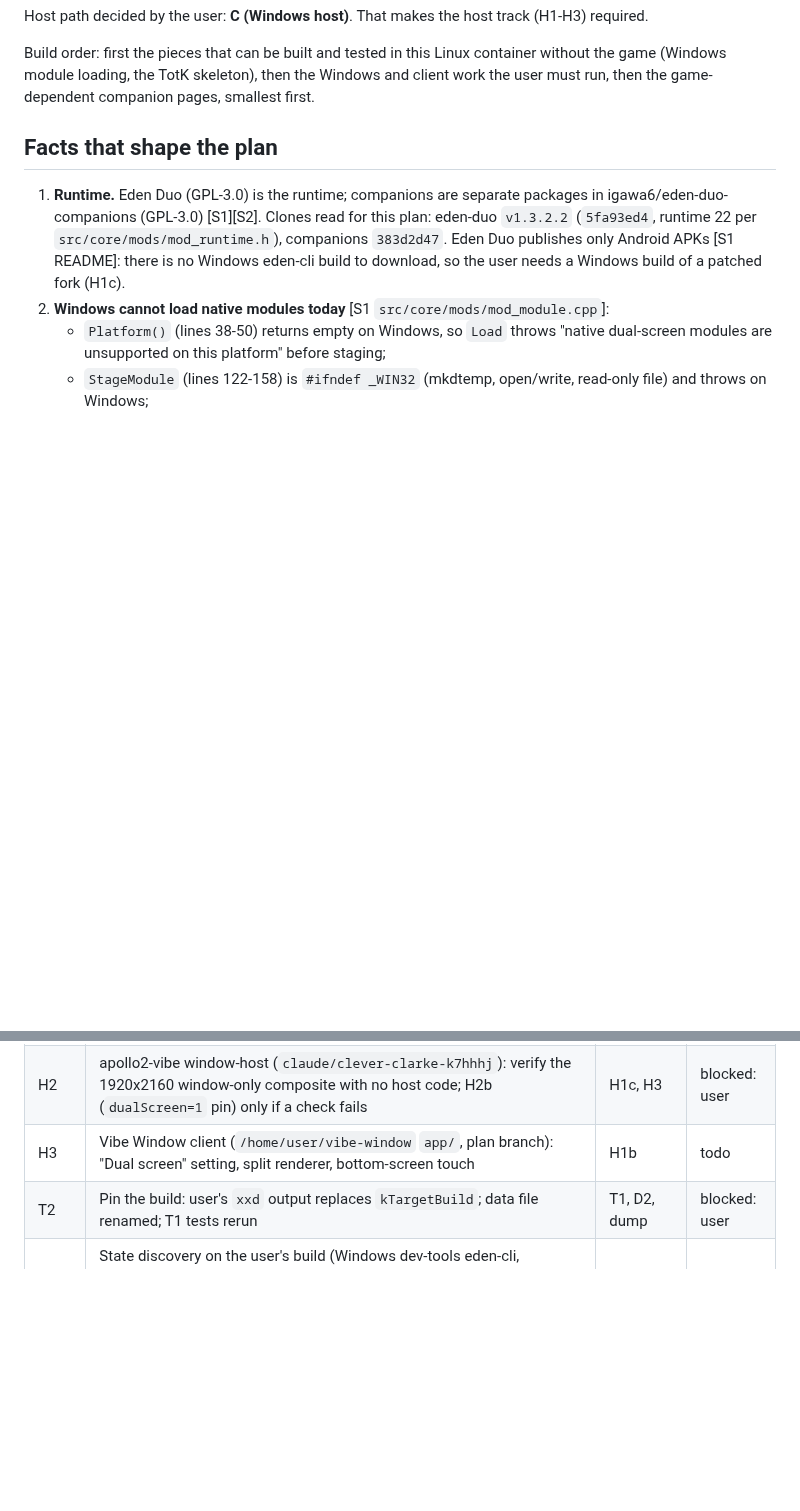
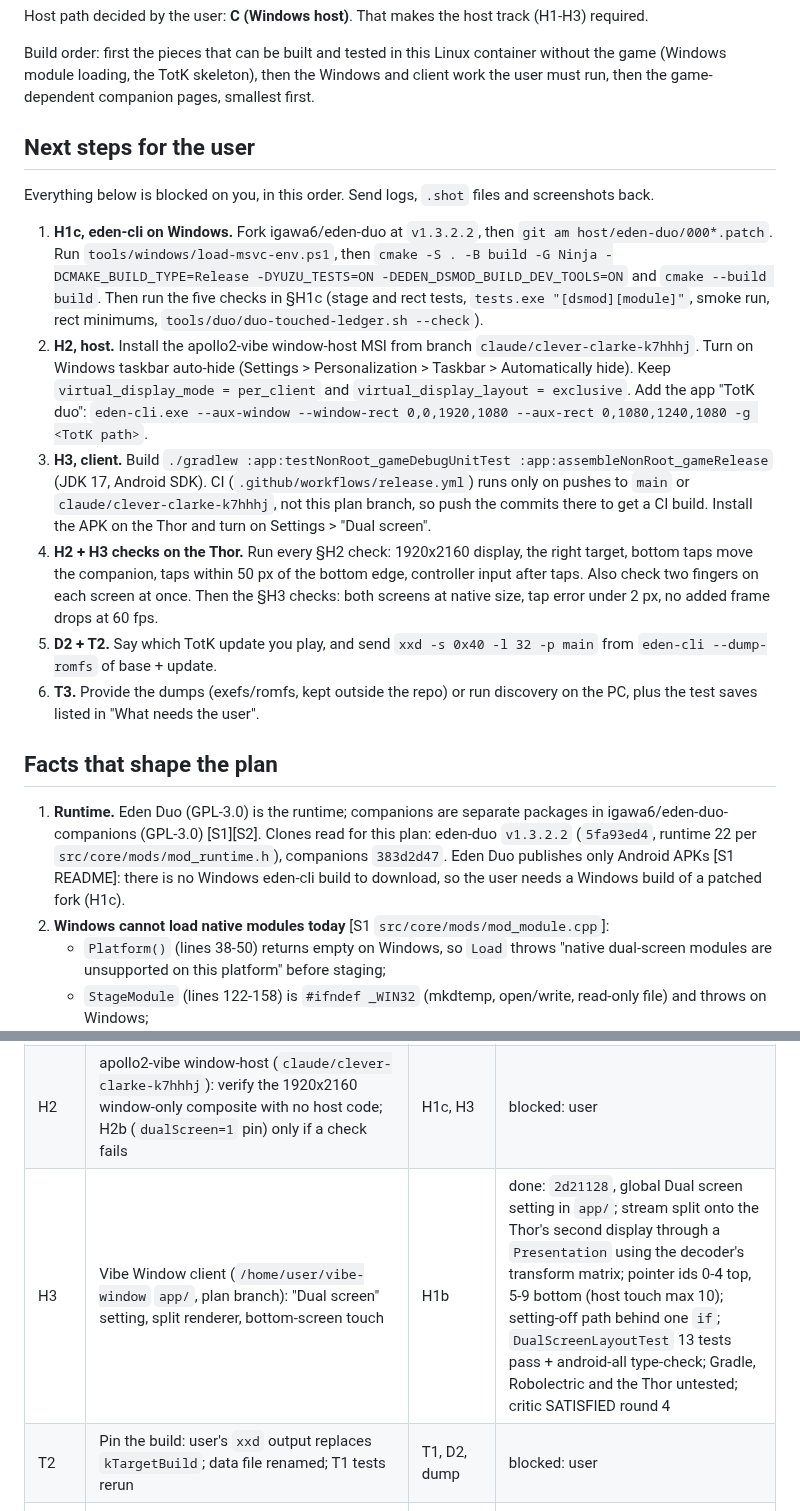
Before and after one commit to drunkitguy/vibe-window, a Markdown page: docs/PLAN.md, 2 parts joined by grey strips. Rendered like a GitHub page; blank space fills up the shorter version.

Commit message:
Close H3 and list the user's next steps
Co-Authored-By: Claude Opus 5.5 <noreply@anthropic.com>
Claude-Session: https://claude.ai/code/session_01XgyuSR8o8AbzxuWHYqLwsv

```diff
--- a/docs/PLAN.md
+++ b/docs/PLAN.md
@@ -21,6 +21,31 @@ Host path decided by the user: **C (Windows host)**. That makes the host track (
 Build order: first the pieces that can be built and tested in this Linux container without the
 game (Windows module loading, the TotK skeleton), then the Windows and client work the user must
 run, then the game-dependent companion pages, smallest first.
+
+## Next steps for the user
+
+Everything below is blocked on you, in this order. Send logs, `.shot` files and screenshots back.
+1. **H1c, eden-cli on Windows.** Fork igawa6/eden-duo at `v1.3.2.2`, then
+   `git am host/eden-duo/000*.patch`. Run `tools/windows/load-msvc-env.ps1`, then
+   `cmake -S . -B build -G Ninja -DCMAKE_BUILD_TYPE=Release -DYUZU_TESTS=ON -DEDEN_DSMOD_BUILD_DEV_TOOLS=ON`
+   and `cmake --build build`. Then run the five checks in §H1c (stage and rect tests,
+   `tests.exe "[dsmod][module]"`, smoke run, rect minimums, `tools/duo/duo-touched-ledger.sh --check`).
+2. **H2, host.** Install the apollo2-vibe window-host MSI from branch `claude/clever-clarke-k7hhhj`.
+   Turn on Windows taskbar auto-hide (Settings > Personalization > Taskbar > Automatically hide).
+   Keep `virtual_display_mode = per_client` and `virtual_display_layout = exclusive`. Add the app
+   "TotK duo": `eden-cli.exe --aux-window --window-rect 0,0,1920,1080 --aux-rect 0,1080,1240,1080 -g <TotK path>`.
+3. **H3, client.** Build `./gradlew :app:testNonRoot_gameDebugUnitTest :app:assembleNonRoot_gameRelease`
+   (JDK 17, Android SDK). CI (`.github/workflows/release.yml`) runs only on pushes to `main` or
+   `claude/clever-clarke-k7hhhj`, not this plan branch, so push the commits there to get a CI build.
+   Install the APK on the Thor and turn on Settings > "Dual screen".
+4. **H2 + H3 checks on the Thor.** Run every §H2 check: 1920x2160 display, the right target,
+   bottom taps move the companion, taps within 50 px of the bottom edge, controller input after
+   taps. Also check two fingers on each screen at once. Then the §H3 checks: both screens at
+   native size, tap error under 2 px, no added frame drops at 60 fps.
+5. **D2 + T2.** Say which TotK update you play, and send `xxd -s 0x40 -l 32 -p main` from
+   `eden-cli --dump-romfs` of base + update.
+6. **T3.** Provide the dumps (exefs/romfs, kept outside the repo) or run discovery on the PC, plus
+   the test saves listed in "What needs the user".
 
 ## Facts that shape the plan
 
@@ -231,7 +256,7 @@ Needs the user, a Windows PC, the Thor or another repo:
 |---|---|---|---|
 | H1c | Windows build of the patched fork (MSVC Ninja per [S1 docs/Build.md], `EDEN_DSMOD_BUILD_DEV_TOOLS=ON`), smoke run: TotK package installed, notice page in the aux window, `.shot` screenshots, a tap on the aux window keeps controller input | H1a, H1b, T1 | blocked: user |
 | H2 | apollo2-vibe window-host (`claude/clever-clarke-k7hhhj`): verify the 1920x2160 window-only composite with no host code; H2b (`dualScreen=1` pin) only if a check fails | H1c, H3 | blocked: user |
-| H3 | Vibe Window client (`/home/user/vibe-window` `app/`, plan branch): "Dual screen" setting, split renderer, bottom-screen touch | H1b | todo |
+| H3 | Vibe Window client (`/home/user/vibe-window` `app/`, plan branch): "Dual screen" setting, split renderer, bottom-screen touch | H1b | done: `2d21128`, global Dual screen setting in `app/`; stream split onto the Thor's second display through a `Presentation` using the decoder's transform matrix; pointer ids 0-4 top, 5-9 bottom (host touch max 10); setting-off path behind one `if`; `DualScreenLayoutTest` 13 tests pass + android-all type-check; Gradle, Robolectric and the Thor untested; critic SATISFIED round 4 |
 | T2 | Pin the build: user's `xxd` output replaces `kTargetBuild`; data file renamed; T1 tests rerun | T1, D2, dump | blocked: user |
 | T3 | State discovery on the user's build (Windows dev-tools eden-cli, gdbstub): position + layer, hearts, stamina, rupees, time, weather, temperature, equipped gear with durability; sentinel test, second boot [S3 PORTING_A_GAME §2-3] | T2, H1c | blocked: user |
 | T4 | Ready page v1 = smallest working companion: status + position + equipped gear, read-only | T3 | todo |
```
